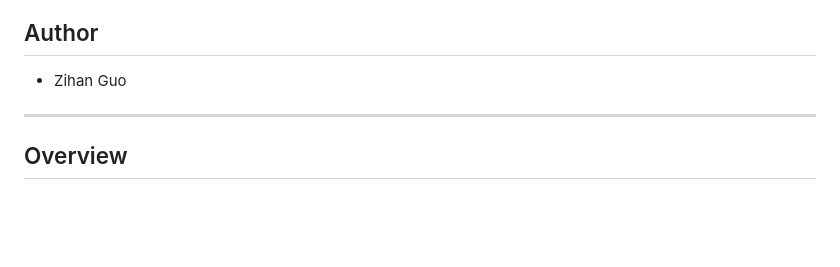
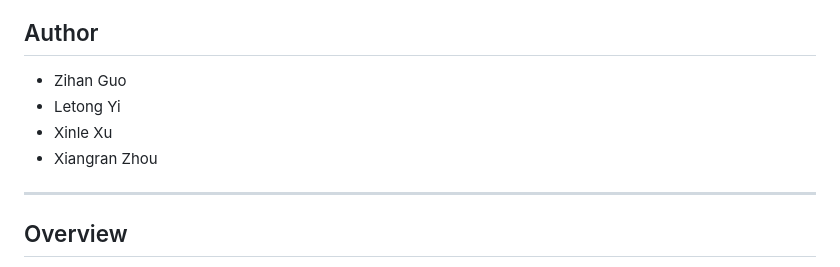
Before and after one commit to ZihanGuo1204/clinic-appointment-system, a Markdown page: README.md, the part around the change. Rendered like a GitHub page; blank space fills up the shorter version.

Commit message:
README.md update the author

```diff
--- a/README.md
+++ b/README.md
@@ -6,7 +6,9 @@ A full-stack clinic appointment management system using Flask, MySQL, and Google
 
 ## Author
 - Zihan Guo
-
+- Letong Yi
+- Xinle Xu
+- Xiangran Zhou
 ---
 
 ## Overview
```
